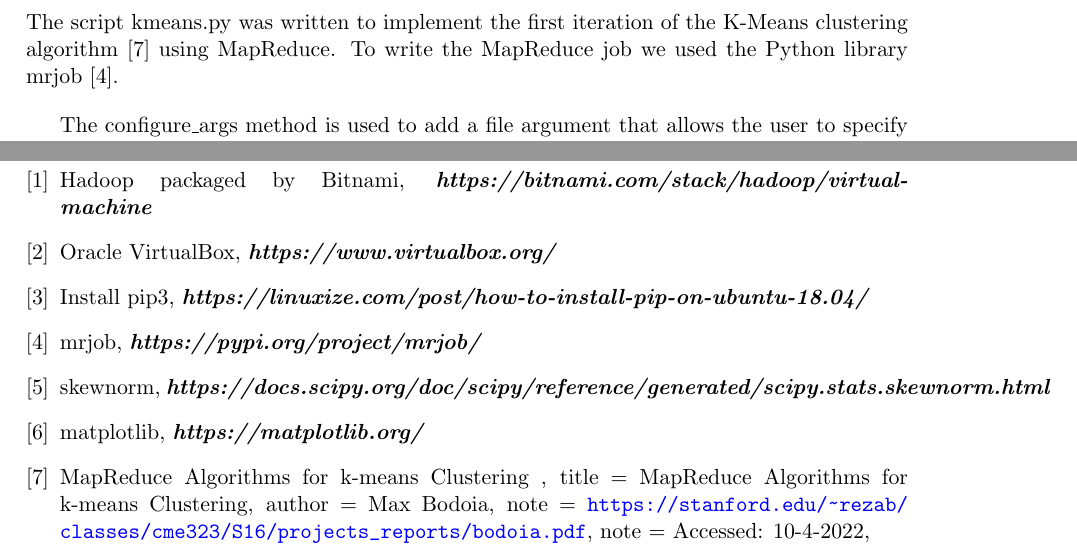
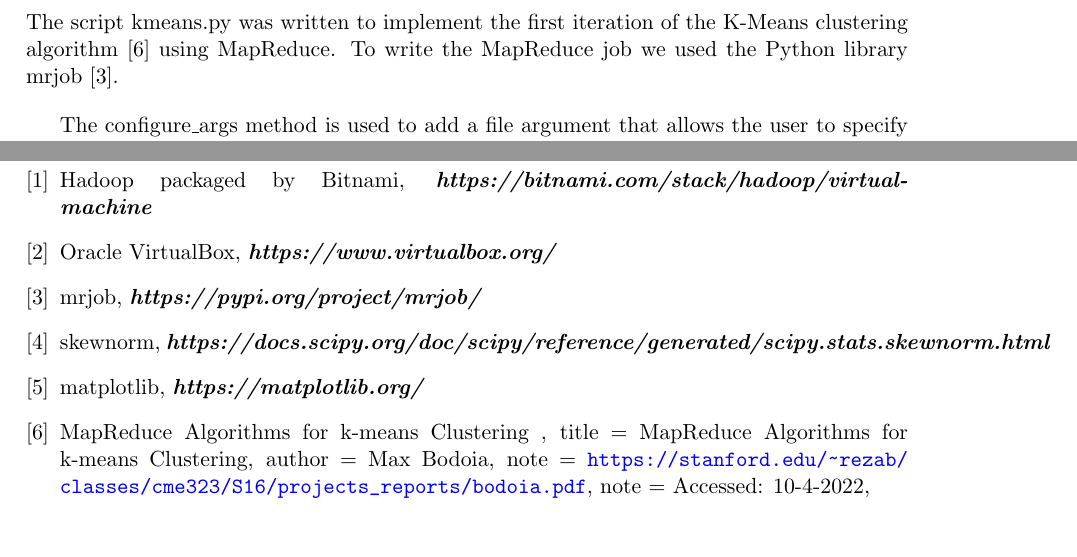
Before and after one commit to Papajohn77/Big-Data, a LaTeX document (Hadoop/report/report1.tex): two parts of pages 7 and 12 of 12, joined at a grey line, cut so that both start at the same text. The pictures show the PDF file Hadoop/report/report1.pdf that the author committed with the source.

Commit message:
Correct reference

```diff
--- a/Hadoop/report/report1.tex
+++ b/Hadoop/report/report1.tex
@@ -144,7 +144,7 @@
 	\newpage
 	\section{K-Means Clustering Algorithm}
 
-The script kmeans.py was written to implement the first iteration of the K-Means clustering algorithm [7] using MapReduce. To write the MapReduce job we used the Python library mrjob [4].
+The script kmeans.py was written to implement the first iteration of the K-Means clustering algorithm [6] using MapReduce. To write the MapReduce job we used the Python library mrjob [3].
 
 The configure\_args method is used to add a file argument that allows the user to specify the path to the file containing the initial centroids:
 
@@ -207,8 +207,6 @@ The mapper method is used to map each point to its closest centroid based on euc
 		\bibitem{beck}
 		Oracle VirtualBox, \textit{\textbf{https://www.virtualbox.org/}}
 
-		\bibitem{beck}
-		Install pip3, \textit{\textbf{https://linuxize.com/post/how-to-install-pip-on-ubuntu-18.04/}}
 
 		\bibitem{beck}
 		mrjob, \textit{\textbf{https://pypi.org/project/mrjob/}}
```
Also changed, not shown: Hadoop/report/report1.pdf, 4 other files.
